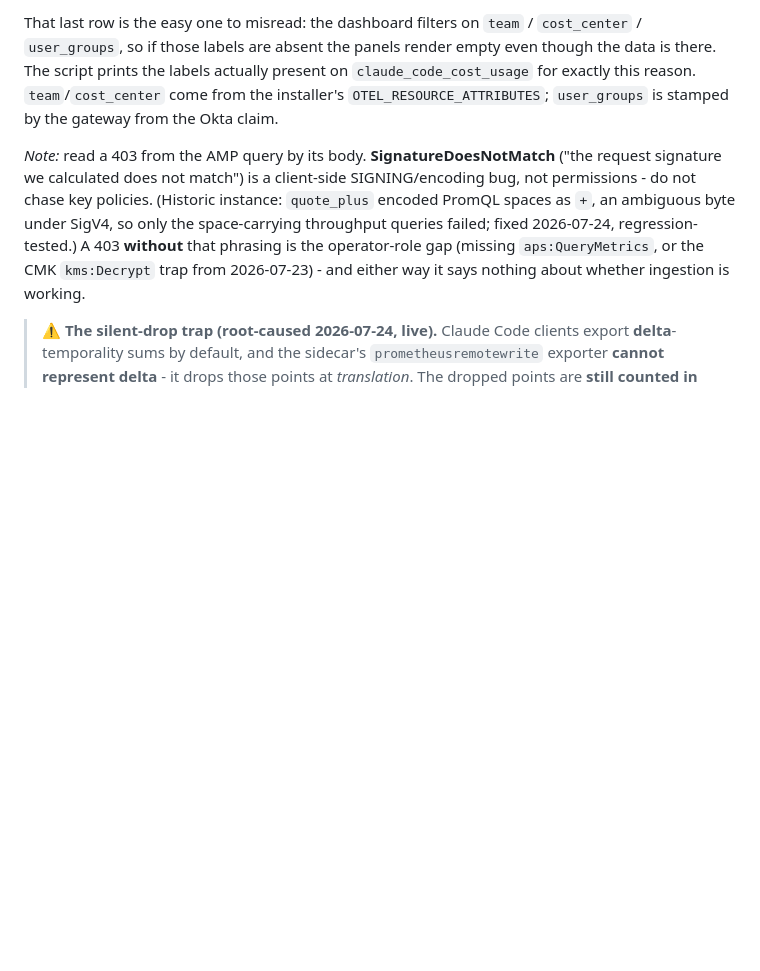
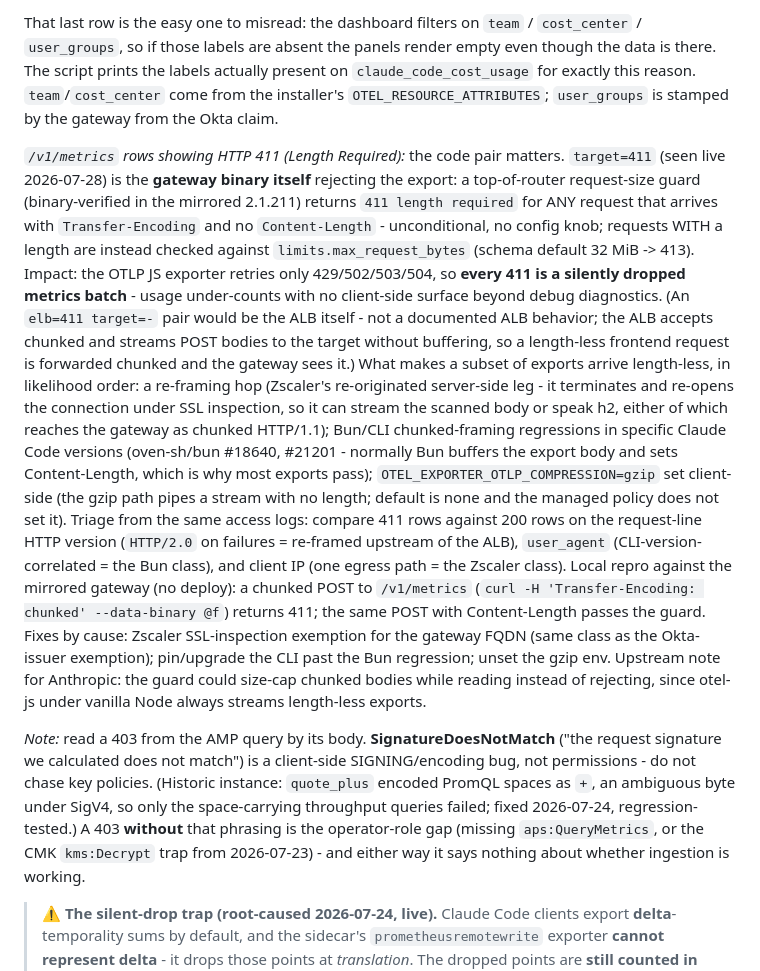
Before and after one commit to EntropyZero/claude-gateway-in-govcloud, a Markdown page: docs/operations/om-runbooks.md, the part around the change. GitHub-like rendering; blank space fills up the shorter version.

Commit message:
om-runbooks: /v1/metrics HTTP 411 = gateway rejecting length-less exports; each is a dropped batch
Live ALB access logs (2026-07-28) showed /v1/metrics rows with
target_status_code=411. Root cause is the gateway binary's own top-of-router
request-size guard (binary-verified in the mirrored 2.1.211): any request
arriving with Transfer-Encoding and no Content-Length is rejected 411
unconditionally (no config knob); with a length it is checked against
limits.max_request_bytes (32 MiB default -> 413). The OTLP JS exporter
retries only 429/502/503/504, so every 411 is a silently dropped metrics
batch. The ALB is not the emitter (411 is not a documented ALB behavior;
it accepts chunked and streams POST bodies to the target unbuffered).

Runbook entry covers the three ways an export arrives length-less
(Zscaler re-origination under SSL inspection; Bun chunked-framing
regressions oven-sh/bun #18640/#21201 in specific CLI versions;
OTEL_EXPORTER_OTLP_COMPRESSION=gzip client-side), access-log triage to
tell them apart (HTTP version / user_agent / client IP on 411 vs 200
rows), the local chunked-POST repro against the mirrored gateway, and the
fix per cause.

Co-Authored-By: Claude Fable 5 <noreply@anthropic.com>

```diff
--- a/docs/operations/om-runbooks.md
+++ b/docs/operations/om-runbooks.md
@@ -1042,6 +1042,41 @@ render empty even though the data is there. The script prints the labels actuall
 present on `claude_code_cost_usage` for exactly this reason. `team`/`cost_center`
 come from the installer's `OTEL_RESOURCE_ATTRIBUTES`; `user_groups` is stamped by
 the gateway from the Okta claim.
+
+*`/v1/metrics` rows showing HTTP 411 (Length Required):* the code pair
+matters. `target=411` (seen live 2026-07-28) is the **gateway binary
+itself** rejecting the export: a top-of-router request-size guard
+(binary-verified in the mirrored 2.1.211) returns `411 length required` for
+ANY request that arrives with `Transfer-Encoding` and no `Content-Length` -
+unconditional, no config knob; requests WITH a length are instead checked
+against `limits.max_request_bytes` (schema default 32 MiB -> 413). Impact:
+the OTLP JS exporter retries only 429/502/503/504, so **every 411 is a
+silently dropped metrics batch** - usage under-counts with no client-side
+surface beyond debug diagnostics. (An `elb=411 target=-` pair would be the
+ALB itself - not a documented ALB behavior; the ALB accepts chunked and
+streams POST bodies to the target without buffering, so a length-less
+frontend request is forwarded chunked and the gateway sees it.) What makes
+a subset of exports arrive length-less, in likelihood order: a re-framing
+hop (Zscaler's re-originated server-side leg - it terminates and re-opens
+the connection under SSL inspection, so it can stream the scanned body or
+speak h2, either of which reaches the gateway as chunked HTTP/1.1);
+Bun/CLI chunked-framing regressions in specific Claude Code versions
+(oven-sh/bun #18640, #21201 - normally Bun buffers the export body and
+sets Content-Length, which is why most exports pass);
+`OTEL_EXPORTER_OTLP_COMPRESSION=gzip` set client-side (the gzip path pipes
+a stream with no length; default is none and the managed policy does not
+set it). Triage from the same access logs: compare 411 rows against 200
+rows on the request-line HTTP version (`HTTP/2.0` on failures = re-framed
+upstream of the ALB), `user_agent` (CLI-version-correlated = the Bun
+class), and client IP (one egress path = the Zscaler class). Local repro
+against the mirrored gateway (no deploy): a chunked POST to `/v1/metrics`
+(`curl -H 'Transfer-Encoding: chunked' --data-binary @f`) returns 411;
+the same POST with Content-Length passes the guard. Fixes by cause:
+Zscaler SSL-inspection exemption for the gateway FQDN (same class as the
+Okta-issuer exemption); pin/upgrade the CLI past the Bun regression; unset
+the gzip env. Upstream note for Anthropic: the guard could size-cap
+chunked bodies while reading instead of rejecting, since otel-js under
+vanilla Node always streams length-less exports.
 
 *Note:* read a 403 from the AMP query by its body. **SignatureDoesNotMatch**
 ("the request signature we calculated does not match") is a client-side
```
